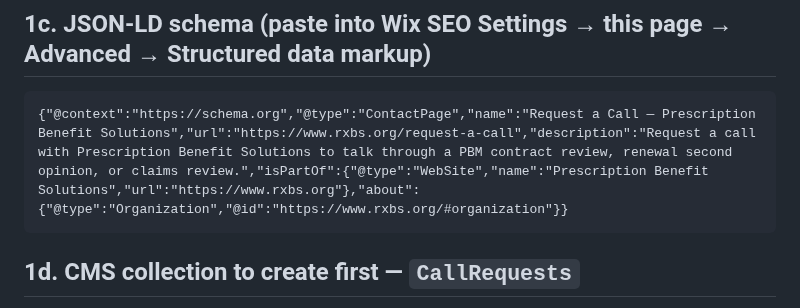
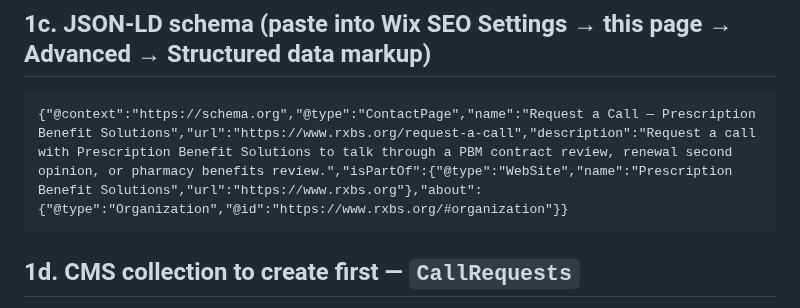
Before and after one commit to crispjb-ui/pbs-content, a Markdown page: email_gated_toolkit/funnel_pages_build_pack.md, the part around the change. Drawn GitHub-style.

Commit message:
Request-a-call schema: sync description to Pharmacy Benefits Review
Co-Authored-By: Claude Opus 4.8 <noreply@anthropic.com>
Claude-Session: https://claude.ai/code/session_01KGJv7a1JupCzYVs4LycTco

````diff
--- a/email_gated_toolkit/funnel_pages_build_pack.md
+++ b/email_gated_toolkit/funnel_pages_build_pack.md
@@ -60,7 +60,7 @@ The #1 failure mode on Wix forms is mismatched element IDs (see the `WIX_SETUP_T
 ## 1c. JSON-LD schema (paste into Wix SEO Settings → this page → Advanced → Structured data markup)
 
 ```
-{"@context":"https://schema.org","@type":"ContactPage","name":"Request a Call — Prescription Benefit Solutions","url":"https://www.rxbs.org/request-a-call","description":"Request a call with Prescription Benefit Solutions to talk through a PBM contract review, renewal second opinion, or claims review.","isPartOf":{"@type":"WebSite","name":"Prescription Benefit Solutions","url":"https://www.rxbs.org"},"about":{"@type":"Organization","@id":"https://www.rxbs.org/#organization"}}
+{"@context":"https://schema.org","@type":"ContactPage","name":"Request a Call — Prescription Benefit Solutions","url":"https://www.rxbs.org/request-a-call","description":"Request a call with Prescription Benefit Solutions to talk through a PBM contract review, renewal second opinion, or pharmacy benefits review.","isPartOf":{"@type":"WebSite","name":"Prescription Benefit Solutions","url":"https://www.rxbs.org"},"about":{"@type":"Organization","@id":"https://www.rxbs.org/#organization"}}
 ```
 
 ## 1d. CMS collection to create first — `CallRequests`
````
